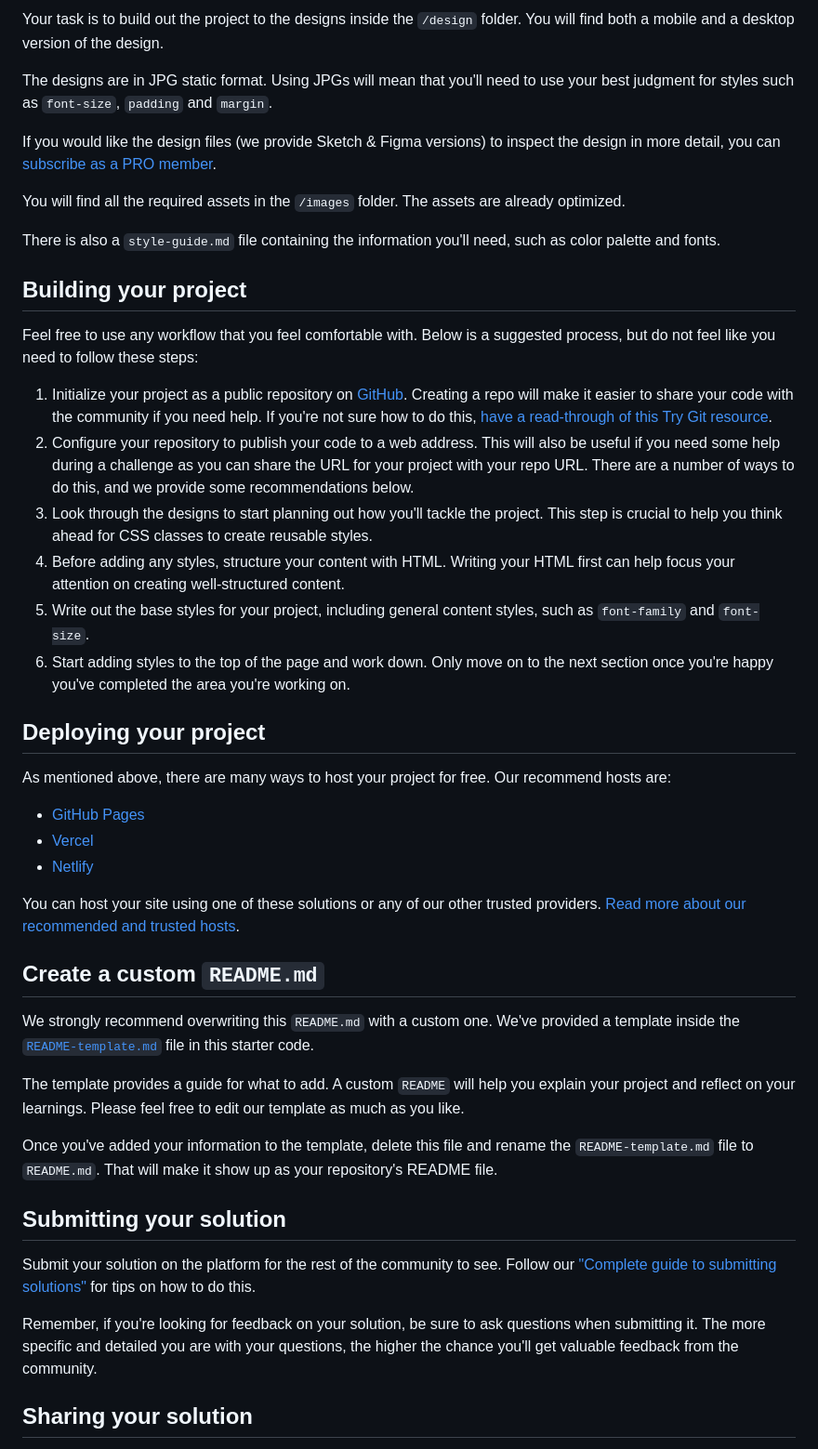
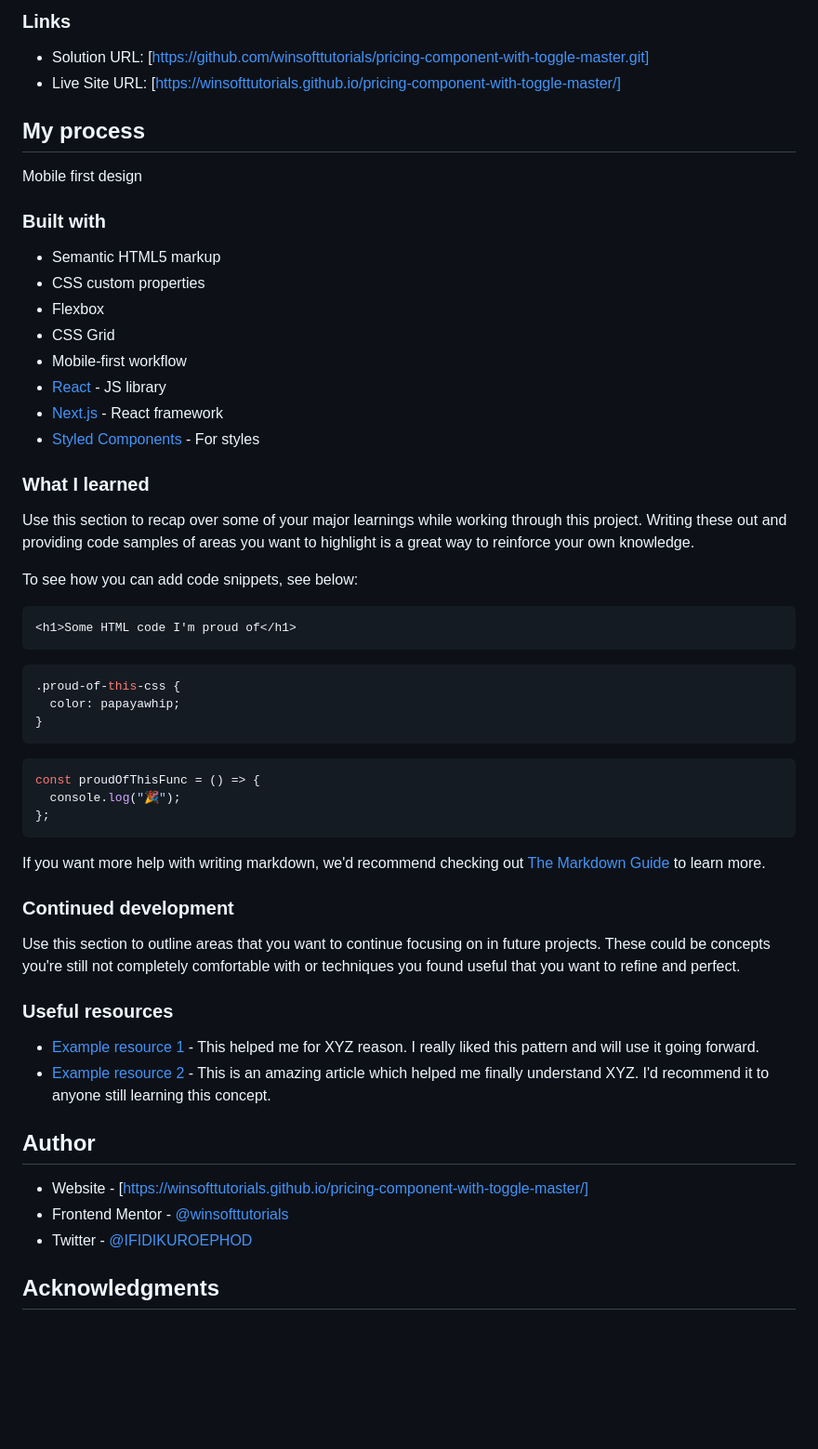
Before and after one commit to winsofttutorials/pricing-component-with-toggle-master, a Markdown page: README.md, the part around one of its changes. Shown at 93% size. Rendered like a GitHub page; blank space fills up the shorter version.

````diff
--- a/README.md
+++ b/README.md
@@ -28,48 +34,62 @@ Want some support on the challenge? [Join our Slack community](https://www.front
 
-Your task is to build out the project to the designs inside the `/design` folder. You will find both a mobile and a desktop version of the design.
+### Links
 
-The designs are in JPG static format. Using JPGs will mean that you'll need to use your best judgment for styles such as `font-size`, `padding` and `margin`.
+- Solution URL: [https://github.com/winsofttutorials/pricing-component-with-toggle-master.git]
+- Live Site URL: [https://winsofttutorials.github.io/pricing-component-with-toggle-master/]
 
-If you would like the design files (we provide Sketch & Figma versions) to inspect the design in more detail, you can [subscribe as a PRO member](https://www.frontendmentor.io/pro).
+## My process
 
-You will find all the required assets in the `/images` folder. The assets are already optimized.
+Mobile first design
 
-There is also a `style-guide.md` file containing the information you'll need, such as color palette and fonts.
+### Built with
 
-## Building your project
+- Semantic HTML5 markup
+- CSS custom properties
+- Flexbox
+- CSS Grid
+- Mobile-first workflow
+- [React](https://reactjs.org/) - JS library
+- [Next.js](https://nextjs.org/) - React framework
+- [Styled Components](https://styled-components.com/) - For styles
 
-Feel free to use any workflow that you feel comfortable with. Below is a suggested process, but do not feel like you need to follow these steps:
+### What I learned
 
-1. Initialize your project as a public repository on [GitHub](https://github.com/). Creating a repo will make it easier to share your code with the community if you need help. If you're not sure how to do this, [have a read-through of this Try Git resource](https://try.github.io/).
-2. Configure your repository to publish your code to a web address. This will also be useful if you need some help during a challenge as you can share the URL for your project with your repo URL. There are a number of ways to do this, and we provide some recommendations below.
-3. Look through the designs to start planning out how you'll tackle the project. This step is crucial to help you think ahead for CSS classes to create reusable styles.
-4. Before adding any styles, structure your content with HTML. Writing your HTML first can help focus your attention on creating well-structured content.
-5. Write out the base styles for your project, including general content styles, such as `font-family` and `font-size`.
-6. Start adding styles to the top of the page and work down. Only move on to the next section once you're happy you've completed the area you're working on.
+Use this section to recap over some of your major learnings while working through this project. Writing these out and providing code samples of areas you want to highlight is a great way to reinforce your own knowledge.
 
-## Deploying your project
+To see how you can add code snippets, see below:
 
-As mentioned above, there are many ways to host your project for free. Our recommend hosts are:
+```html
+<h1>Some HTML code I'm proud of</h1>
+```
 
-- [GitHub Pages](https://pages.github.com/)
-- [Vercel](https://vercel.com/)
-- [Netlify](https://www.netlify.com/)
+```css
+.proud-of-this-css {
+  color: papayawhip;
+}
+```
 
-You can host your site using one of these solutions or any of our other trusted providers. [Read more about our recommended and trusted hosts](https://medium.com/frontend-mentor/frontend-mentor-trusted-hosting-providers-bf000dfebe).
+```js
+const proudOfThisFunc = () => {
+  console.log("🎉");
+};
+```
 
-## Create a custom `README.md`
+If you want more help with writing markdown, we'd recommend checking out [The Markdown Guide](https://www.markdownguide.org/) to learn more.
 
-We strongly recommend overwriting this `README.md` with a custom one. We've provided a template inside the [`README-template.md`](./README-template.md) file in this starter code.
+### Continued development
 
-The template provides a guide for what to add. A custom `README` will help you explain your project and reflect on your learnings. Please feel free to edit our template as much as you like.
+Use this section to outline areas that you want to continue focusing on in future projects. These could be concepts you're still not completely comfortable with or techniques you found useful that you want to refine and perfect.
 
-Once you've added your information to the template, delete this file and rename the `README-template.md` file to `README.md`. That will make it show up as your repository's README file.
+### Useful resources
 
-## Submitting your solution
+- [Example resource 1](https://www.example.com) - This helped me for XYZ reason. I really liked this pattern and will use it going forward.
+- [Example resource 2](https://www.example.com) - This is an amazing article which helped me finally understand XYZ. I'd recommend it to anyone still learning this concept.
 
-Submit your solution on the platform for the rest of the community to see. Follow our ["Complete guide to submitting solutions"](https://medium.com/frontend-mentor/a-complete-guide-to-submitting-solutions-on-frontend-mentor-ac6384162248) for tips on how to do this.
+## Author
 
-Remember, if you're looking for feedback on your solution, be sure to ask questions when submitting it. The more specific and detailed you are with your questions, the higher the chance you'll get valuable feedback from the community.
+- Website - [https://winsofttutorials.github.io/pricing-component-with-toggle-master/]
+- Frontend Mentor - [@winsofttutorials](https://www.frontendmentor.io/profile/winsofttutorials)
+- Twitter - [@IFIDIKUROEPHOD](https://www.twitter.com/IFIDIKUROEPHOD)
 
-## Sharing your solution
+## Acknowledgments
 
````
Also changed, not shown: other parts of README.md (+21 -32 lines), README-template.md (deleted, +0 -112 lines).
